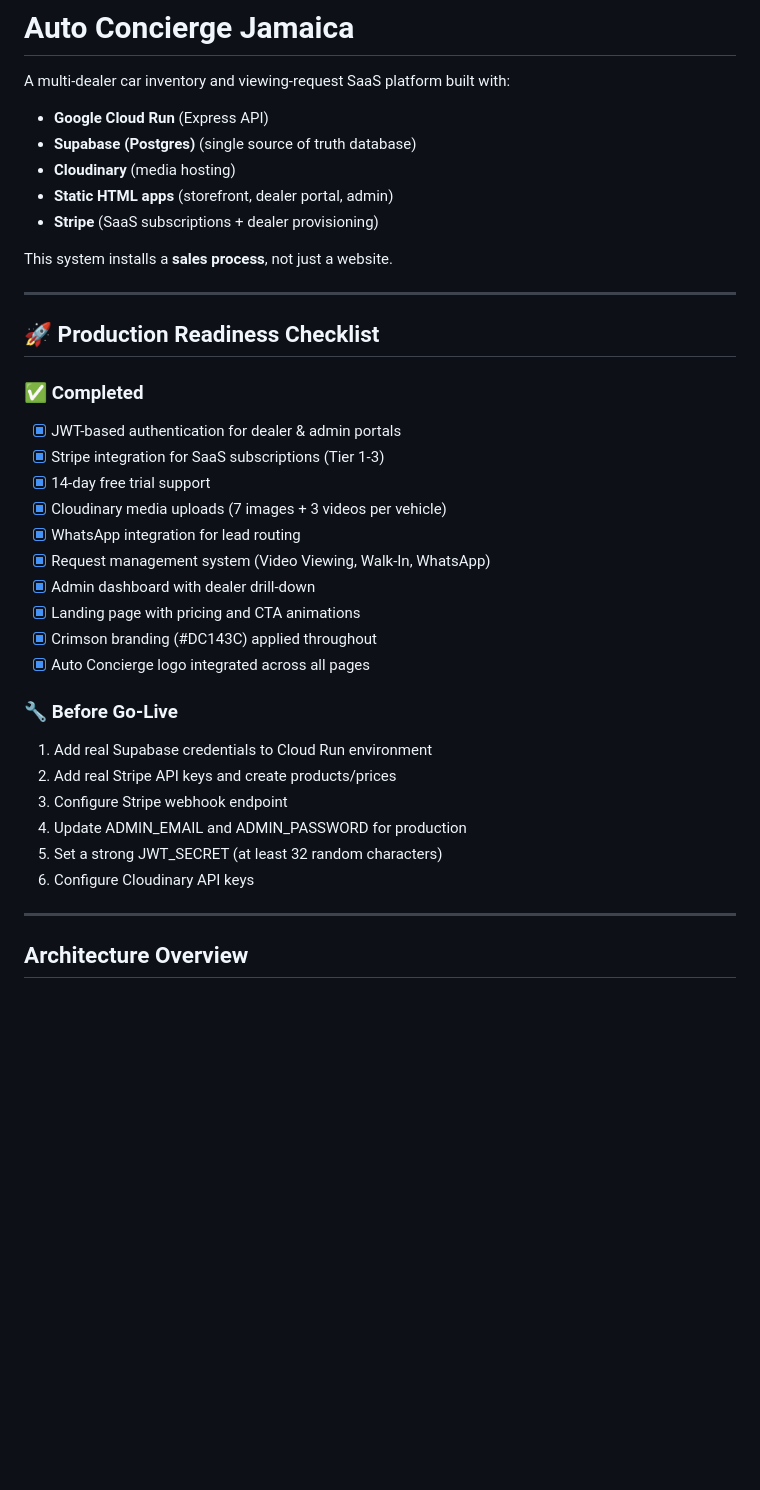
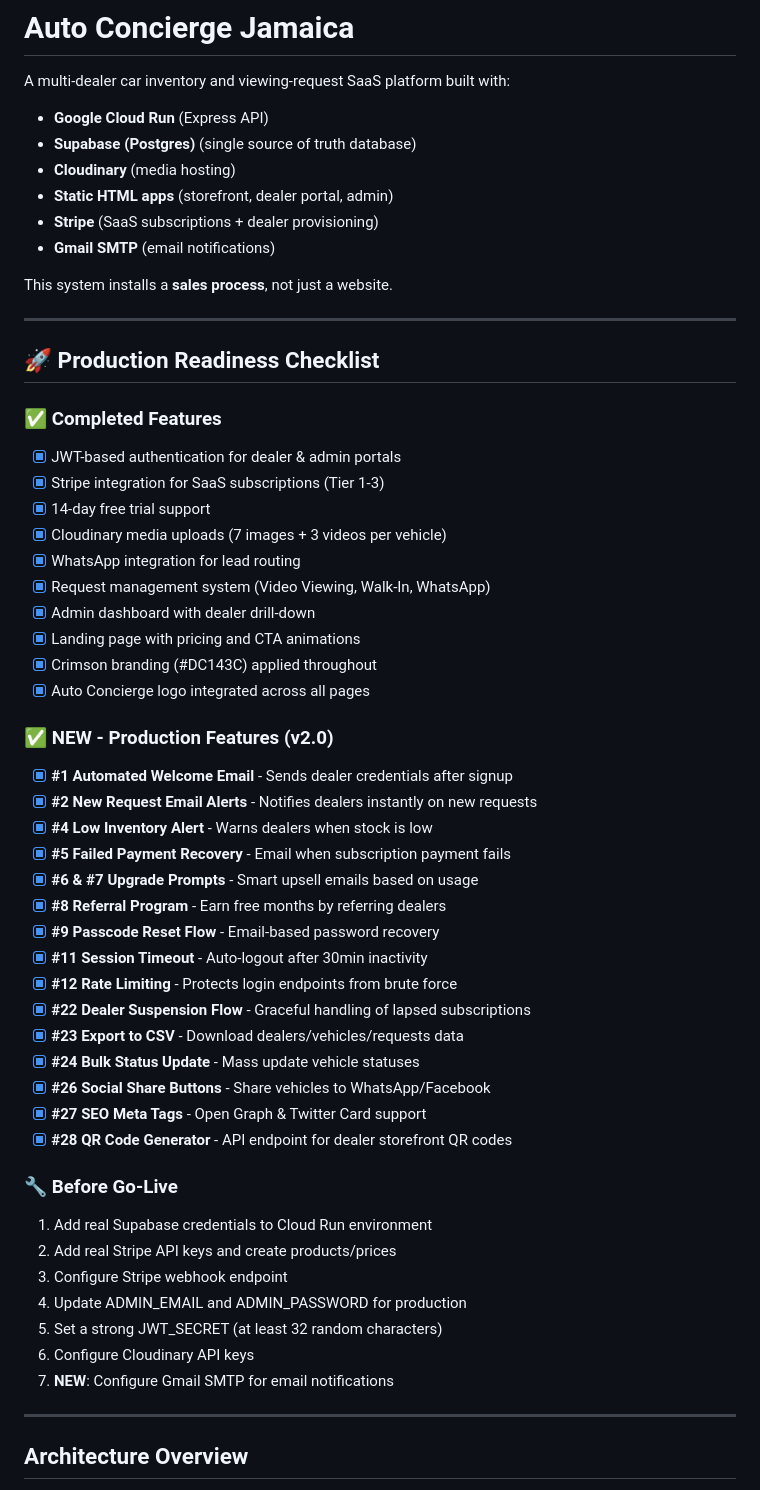
Before and after one commit to PytchMark/weblinkauto, a Markdown page: README.md, the part around the change. GitHub-like rendering; blank space fills up the shorter version.

Commit message:
auto-commit for 47f7858c-52d3-45ee-b2a6-41175ea03605

```diff
--- a/README.md
+++ b/README.md
@@ -7,6 +7,7 @@ A multi-dealer car inventory and viewing-request SaaS platform built with:
 - **Cloudinary** (media hosting)
 - **Static HTML apps** (storefront, dealer portal, admin)
 - **Stripe** (SaaS subscriptions + dealer provisioning)
+- **Gmail SMTP** (email notifications)
 
 This system installs a **sales process**, not just a website.
 
@@ -14,7 +15,7 @@ This system installs a **sales process**, not just a website.
 
 ## 🚀 Production Readiness Checklist
 
-### ✅ Completed
+### ✅ Completed Features
 - [x] JWT-based authentication for dealer & admin portals
 - [x] Stripe integration for SaaS subscriptions (Tier 1-3)
 - [x] 14-day free trial support
@@ -26,6 +27,23 @@ This system installs a **sales process**, not just a website.
 - [x] Crimson branding (#DC143C) applied throughout
 - [x] Auto Concierge logo integrated across all pages
 
+### ✅ NEW - Production Features (v2.0)
+- [x] **#1 Automated Welcome Email** - Sends dealer credentials after signup
+- [x] **#2 New Request Email Alerts** - Notifies dealers instantly on new requests
+- [x] **#4 Low Inventory Alert** - Warns dealers when stock is low
+- [x] **#5 Failed Payment Recovery** - Email when subscription payment fails
+- [x] **#6 & #7 Upgrade Prompts** - Smart upsell emails based on usage
+- [x] **#8 Referral Program** - Earn free months by referring dealers
+- [x] **#9 Passcode Reset Flow** - Email-based password recovery
+- [x] **#11 Session Timeout** - Auto-logout after 30min inactivity
+- [x] **#12 Rate Limiting** - Protects login endpoints from brute force
+- [x] **#22 Dealer Suspension Flow** - Graceful handling of lapsed subscriptions
+- [x] **#23 Export to CSV** - Download dealers/vehicles/requests data
+- [x] **#24 Bulk Status Update** - Mass update vehicle statuses
+- [x] **#26 Social Share Buttons** - Share vehicles to WhatsApp/Facebook
+- [x] **#27 SEO Meta Tags** - Open Graph & Twitter Card support
+- [x] **#28 QR Code Generator** - API endpoint for dealer storefront QR codes
+
 ### 🔧 Before Go-Live
 1. Add real Supabase credentials to Cloud Run environment
 2. Add real Stripe API keys and create products/prices
@@ -33,6 +51,7 @@ This system installs a **sales process**, not just a website.
 4. Update ADMIN_EMAIL and ADMIN_PASSWORD for production
 5. Set a strong JWT_SECRET (at least 32 random characters)
 6. Configure Cloudinary API keys
+7. **NEW**: Configure Gmail SMTP for email notifications
 
 ---
 
```
